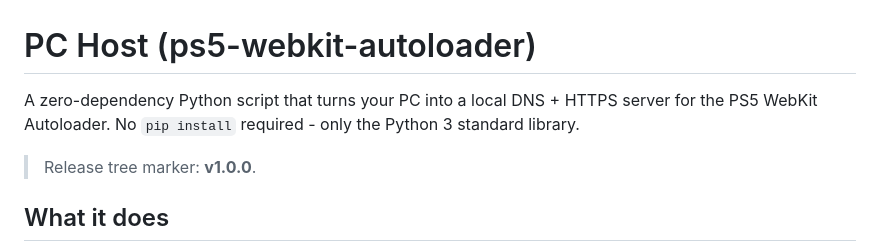
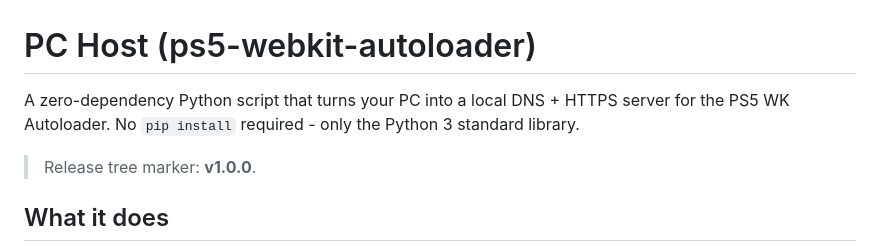
Before and after one commit to StefanF1047/PlayStation-Store-JB, a Markdown page: pc-host/README.md, the part around the change. Drawn GitHub-style.

Commit message:
use real elf launcher icon and name wk autoloader

```diff
--- a/pc-host/README.md
+++ b/pc-host/README.md
@@ -1,7 +1,7 @@
 # PC Host (ps5-webkit-autoloader)
 
 A zero-dependency Python script that turns your PC into a local DNS + HTTPS
-server for the PS5 WebKit Autoloader. No `pip install` required - only the
+server for the PS5 WK Autoloader. No `pip install` required - only the
 Python 3 standard library.
 
 > Release tree marker: **v1.0.0**.
```
Also changed, not shown: assets/companions/elf-launcher/icon0.png, docs/elf-launcher-icon.jpg (deleted), docs/elf-launcher-icon.png (added), 14 other files.
